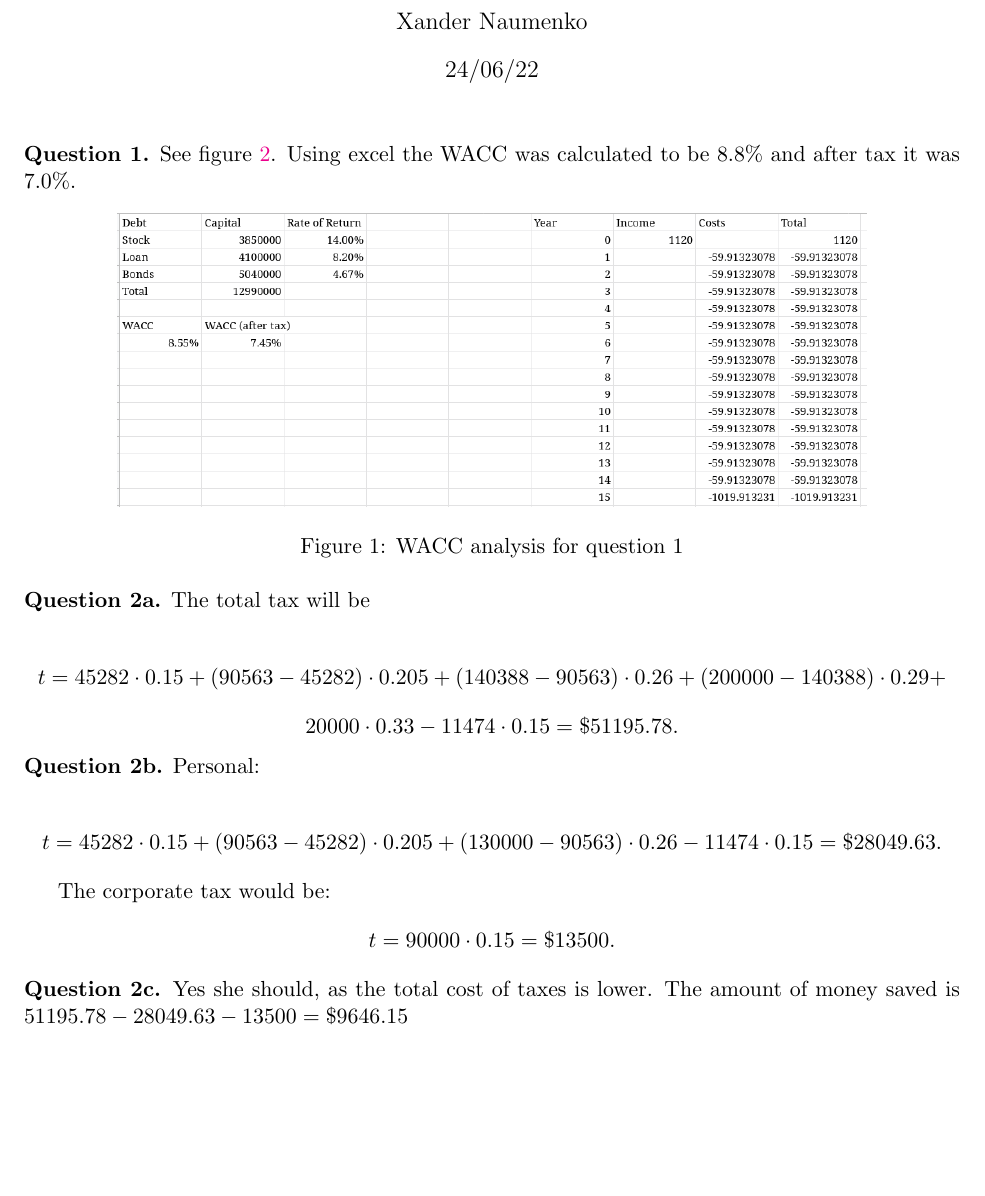
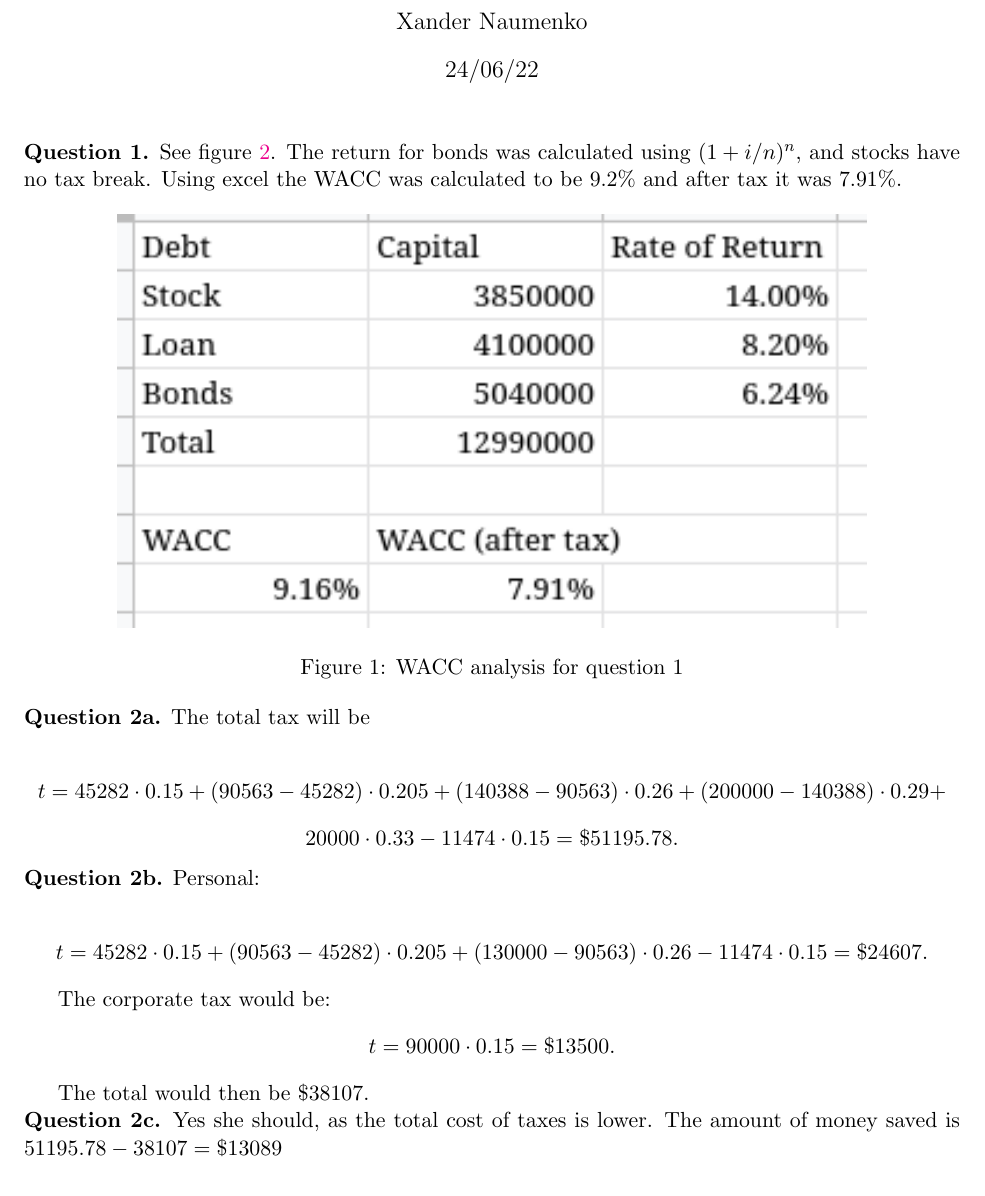
Before and after one commit to misprit7/school-latex, a LaTeX problem sheet (st3/elec481/hw9/main.tex): part of page 1 of 3, cut so that both start at the same text, the shorter picture padded with empty space. Compiled offline with pdfLaTeX.

Commit message:
Corrected 481

```diff
--- a/st3/elec481/hw9/main.tex
+++ b/st3/elec481/hw9/main.tex
@@ -19,7 +19,7 @@ urlcolor=cyan,
 \author{Xander Naumenko}
 \maketitle
 
-{\noindent\bf Question 1.} See figure \ref{fig:q1}. Using excel the WACC was calculated to be 8.8\% and after tax it was 7.0\%.
+{\noindent\bf Question 1.} See figure \ref{fig:q1}. The return for bonds was calculated using $(1+i/n)^n$, and stocks have no tax break. Using excel the WACC was calculated to be 9.2\% and after tax it was 7.91\%.
 
 \begin{figure}[htpb]
     \centering
@@ -40,13 +40,15 @@ t=45282\cdot 0.15+(90563-45282)\cdot 0.205+(140388-90563)\cdot 0.26+(200000-1403
 {\noindent\bf Question 2b.} Personal:
 
 \[
-t=45282\cdot 0.15+(90563-45282)\cdot 0.205+(130000-90563)\cdot 0.26-11474\cdot 0.15=\$28049.63
+t=45282\cdot 0.15+(90563-45282)\cdot 0.205+(130000-90563)\cdot 0.26-11474\cdot 0.15=\$24607
 .\]
 
 The corporate tax would be:
 \[
 t=90000\cdot 0.15=\$13500
 .\]
+
+The total would then be $\$38107$.
 
 \begin{figure}[htpb]
     \centering
@@ -55,7 +57,7 @@ t=90000\cdot 0.15=\$13500
     \label{fig:q1}
 \end{figure}
 
-{\noindent\bf Question 2c.} Yes she should, as the total cost of taxes is lower. The amount of money saved is $51195.78-28049.63-13500=\$9646.15$
+{\noindent\bf Question 2c.} Yes she should, as the total cost of taxes is lower. The amount of money saved is $51195.78-38107=\$13089$
 
 {\noindent\bf Question 3a.} See figure \ref{fig:q3} for the completed table using excel. From the table we see that the book value when the equipment is sold would be:
 
```
Also changed, not shown: st3/elec481/hw9/main.pdf, st3/elec481/hw9/q1.png, st3/elec481/hw9/q3.png, st3/elec481/hw9/main.tex (2 more changed lines).
